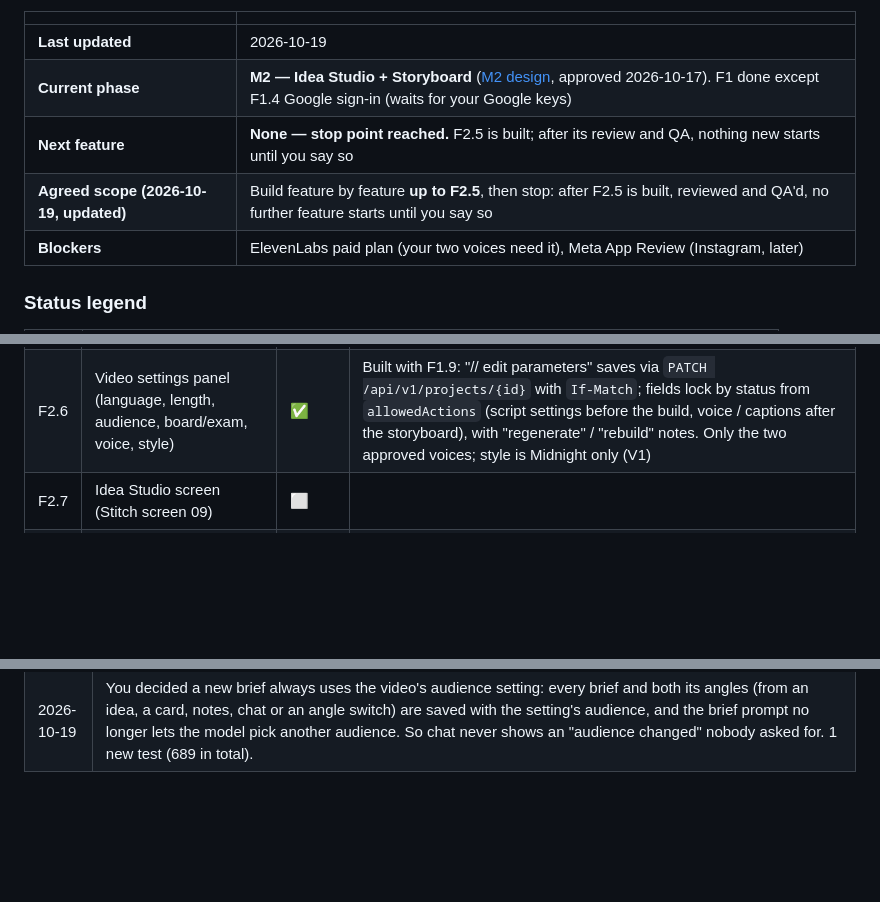
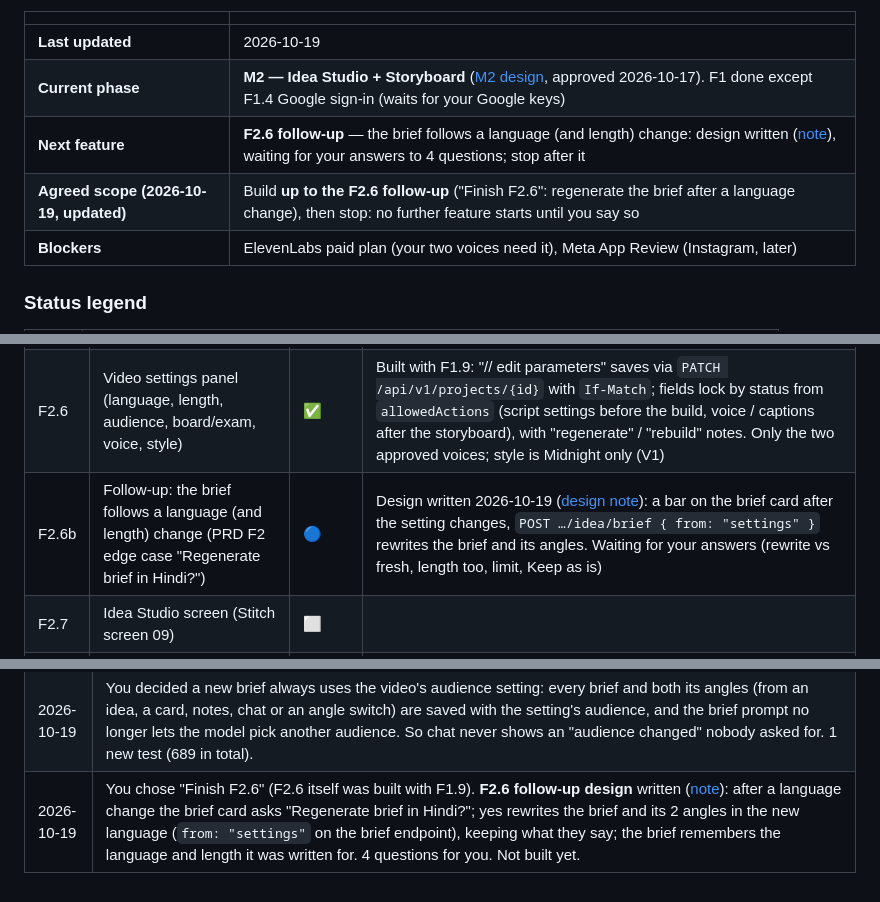
Before and after one commit to ETHANHUNT53/videozilla, a Markdown page: docs/PROJECT_STATUS.md, 3 parts joined by grey strips. GitHub-like rendering; blank space fills up the shorter version.

Commit message:
docs: F2.6 follow-up design (brief follows a language change), 4 questions
Co-Authored-By: Claude Opus 5.5 <noreply@anthropic.com>

```diff
--- a/docs/PROJECT_STATUS.md
+++ b/docs/PROJECT_STATUS.md
@@ -10,8 +10,8 @@
 |---|---|
 | **Last updated** | 2026-10-19 |
 | **Current phase** | **M2 — Idea Studio + Storyboard** ([M2 design](M2_DESIGN.md), approved 2026-10-17). F1 done except F1.4 Google sign-in (waits for your Google keys) |
-| **Next feature** | **None — stop point reached.** F2.5 is built; after its review and QA, nothing new starts until you say so |
-| **Agreed scope (2026-10-19, updated)** | Build feature by feature **up to F2.5**, then stop: after F2.5 is built, reviewed and QA'd, no further feature starts until you say so |
+| **Next feature** | **F2.6 follow-up** — the brief follows a language (and length) change: design written ([note](features/F2.6-brief-follows-settings.md)), waiting for your answers to 4 questions; stop after it |
+| **Agreed scope (2026-10-19, updated)** | Build **up to the F2.6 follow-up** ("Finish F2.6": regenerate the brief after a language change), then stop: no further feature starts until you say so |
 | **Blockers** | ElevenLabs paid plan (your two voices need it), Meta App Review (Instagram, later) |
 
 ### Status legend
@@ -101,6 +101,7 @@ The M1 draft in `apps/web` covers most of this and was tested by hand in the bro
 | F2.4 | "Use my notes" (≤ 20,000 chars) → focused brief | ✅ | Done 2026-10-19 ([design note](features/F2.4-notes-brief.md), approved: brief + 2 angles, up to 25 s, always 1 request). `POST …/idea/brief` `{ from: "notes" }` makes the brief from the saved notes: one focus taken only from them, a "From your notes" summary, up to 5 left-out topics, 2 other focuses. Notes are delimited data (prompt injection); empty / symbols-only / links-only notes `400` with no AI call; refusals `422` "those notes"; the page shows "Your notes are in X; the video will be in Y" from the text's script. Groq's "request too large" 413 falls through to OpenRouter (code review's c9049b5). Mock mode builds a notes brief from the first heading. 26 new tests (597). Not checked live (your step) |
 | F2.5 | Idea chat to refine the brief | ✅ | Done 2026-10-19 ([design note](features/F2.5-idea-chat.md), approved: 1,000 characters, other angles kept, 1 request each with failures refunded). `GET` / `POST /api/v1/projects/{id}/idea/chat`: ask for a change in your own words; the answer updates the brief in place (applied), asks back (clarification) or says it can't be done (unsupported); changed fields highlighted; title follows the brief; idempotent on `clientMessageId` (replay, 422 reused, 409 in flight, failed → send again); thread saved in `chat_messages`, newest 50 shown; drafts kept in the browser. 35 new tests (673). Not checked live (your step) |
 | F2.6 | Video settings panel (language, length, audience, board/exam, voice, style) | ✅ | Built with F1.9: "// edit parameters" saves via `PATCH /api/v1/projects/{id}` with `If-Match`; fields lock by status from `allowedActions` (script settings before the build, voice / captions after the storyboard), with "regenerate" / "rebuild" notes. Only the two approved voices; style is Midnight only (V1) |
+| F2.6b | Follow-up: the brief follows a language (and length) change (PRD F2 edge case "Regenerate brief in Hindi?") | 🔵 | Design written 2026-10-19 ([design note](features/F2.6-brief-follows-settings.md)): a bar on the brief card after the setting changes, `POST …/idea/brief { from: "settings" }` rewrites the brief and its angles. Waiting for your answers (rewrite vs fresh, length too, limit, Keep as is) |
 | F2.7 | Idea Studio screen (Stitch screen 09) | ⬜ | |
 | F2.8 | Direct brief edits; video title follows the brief title until renamed | ⬜ | PRD F2-FR7 / FR11 (new row from the M2 design) |
 
@@ -298,3 +299,4 @@ Proven in M0; code now lives in `packages/*` (F0.1). Each becomes ✅ once cover
 | 2026-10-19 | F2.5 review of the audience-setting fix: an answer that only picks an audience other than the setting is now unsupported (no untrue reply, brief untouched); clearer Hindi sentence. 2 new tests (687 in total). |
 | 2026-10-19 | F2.5 QA on d65d7c1: "Use this angle" now gives the brief the video's audience setting (angles keep the audience they were made with), so the brief and the settings panel agree after a switch too. 1 new test (688 in total). |
 | 2026-10-19 | You decided a new brief always uses the video's audience setting: every brief and both its angles (from an idea, a card, notes, chat or an angle switch) are saved with the setting's audience, and the brief prompt no longer lets the model pick another audience. So chat never shows an "audience changed" nobody asked for. 1 new test (689 in total). |
+| 2026-10-19 | You chose "Finish F2.6" (F2.6 itself was built with F1.9). **F2.6 follow-up design** written ([note](features/F2.6-brief-follows-settings.md)): after a language change the brief card asks "Regenerate brief in Hindi?"; yes rewrites the brief and its 2 angles in the new language (`from: "settings"` on the brief endpoint), keeping what they say; the brief remembers the language and length it was written for. 4 questions for you. Not built yet. |
```
Also changed, not shown: docs/features/F2.6-brief-follows-settings.md (added, +73 -0 lines).
